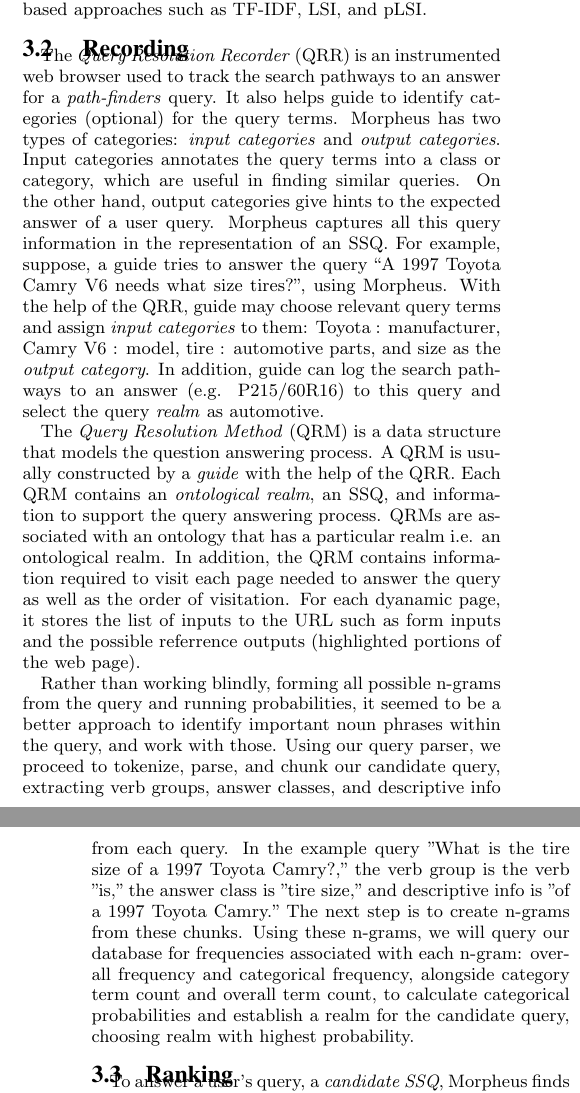
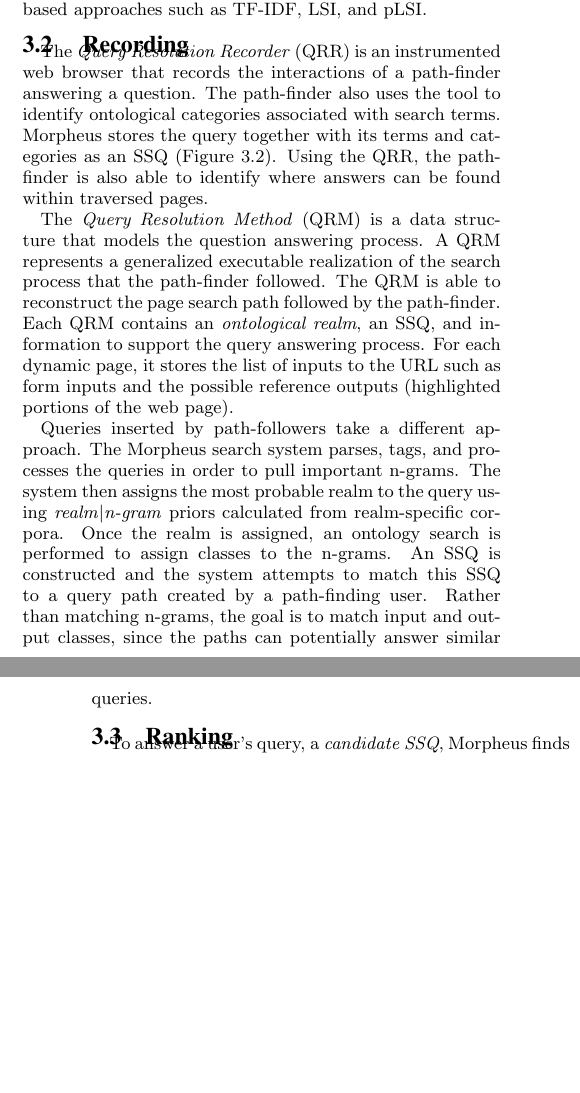
Before and after one commit to mehmetcelikel/ufmorpheus, a LaTeX paper (paper/IIWAS2010/morpheus.tex, which reads paper/IIWAS2010/content/system_arch.tex): two parts of the columns of pages 2 and 3 of 4, joined at a grey line, cut so that both start at the same text, the shorter picture padded with empty space. Compiled offline with pdfLaTeX.

Commit message:
Joir-dan updated the system_arch section

```diff
--- a/paper/IIWAS2010/content/system_arch.tex
+++ b/paper/IIWAS2010/content/system_arch.tex
@@ -33,18 +41,6 @@ In addition, we evaluate Latent Dirichlet Allocation (LDA) to identify latent to
 \subsection{ Recording}
 \label{sec:query_processing}
 
-The \emph{Query Resolution Recorder} (QRR) is an instrumented web browser
-used to track the search pathways to an answer for a \textit{path-finders} query. It
-also helps guide to identify categories (optional) for the query terms.
-Morpheus has two types of categories: \emph{input categories} and \emph{output categories}.
-Input categories annotates the query terms into a class or category, which are
-useful in finding similar queries. On the other hand, output categories give hints
-to the expected answer of a user query. Morpheus captures all
-this query information in the representation of an SSQ. For example, suppose, a guide
-tries to answer the query ``A 1997 Toyota Camry V6 needs what size tires?'', using
-Morpheus. With the help of the QRR, guide may choose relevant query terms and assign
-\emph{input categories} to them: Toyota : manufacturer, Camry V6 :
-model, tire : automotive parts, and size as the \emph{output category}.
-In addition, guide can log the search pathways to an answer (e.g. P215/60R16)
-to this query and select the query \emph{realm} as automotive.
+%% Was edited and shortened by Joir-dan and Wilson (2010-06-29)
+The \emph{Query Resolution Recorder} (QRR) is an instrumented web browser that records the interactions of a path-finder answering a question. The path-finder also uses the tool to identify ontological categories associated with search terms. Morpheus stores the query together with its terms and categories as an SSQ (Figure \ref{fig:ssq_example}). Using the QRR, the path-finder is also able to identify where answers can be found within traversed pages.
 
@@ -52,31 +57,14 @@ to this query and select the query \emph{realm} as automotive.
+\end{figure}
+
+%% Edited by Joir-dan and Wilson (2010-06-29)
 The \emph{Query Resolution Method} (QRM) is a data structure that models the
-question answering process. A QRM is usually constructed by a \emph{guide} with
-the help of the QRR. Each QRM contains an \emph{ontological realm}, an SSQ, and
-information to support the query answering process. QRMs are associated with an
-ontology that has a particular realm i.e. an ontological realm. In addition,
-the QRM contains information required to visit each page needed to
-answer the query as well as the order of visitation. For each
-dyanamic page, it stores the list of inputs to the URL such as form inputs and
-the possible referrence outputs (highlighted portions of the web page).
+question answering process. A QRM represents a generalized executable realization of the search process that the path-finder followed. The QRM is able to reconstruct the page search path followed by the path-finder. Each QRM contains an \emph{ontological realm}, an SSQ, and information to support the query answering process. For each dynamic page, it stores the list of inputs to the URL such as form inputs and the possible reference outputs (highlighted portions of the web page).
 
 
 % NLP arch.
-% Joir-dan
+% This may need to be moved somewhere... but not sure where.... Joir-dan Gumbs (2010-06-29)
 
-Rather than working blindly, forming all possible n-grams from the query
-and running probabilities, it seemed to be a better approach to identify
-important noun phrases within the query, and work with those. Using our
-query parser, we proceed to tokenize, parse, and chunk our candidate query,
-extracting verb groups, answer classes, and descriptive info from each query.
-In the example query "What is the tire size of a 1997 Toyota Camry?,"
-the verb group is the verb "is," the answer class is "tire size," and descriptive
-info is "of a 1997 Toyota Camry." The next step is to create n-grams from these chunks.
-Using these n-grams, we will query our database for frequencies associated with
-each n-gram: overall frequency and categorical frequency, alongside category
-term count and overall term count, to calculate categorical probabilities
-and establish a realm for the candidate query, choosing realm with highest probability.
-
-
+Queries inserted by path-followers take a different approach. The Morpheus search system parses, tags, and processes the queries in order to pull important n-grams. The system then assigns the most probable realm to the query using \textit{realm}|\textit{n-gram} priors calculated from realm-specific corpora. Once the realm is assigned, an ontology search is performed to assign classes to the n-grams. An SSQ is constructed and the system attempts to match this SSQ to a query path created by a path-finding user. Rather than matching n-grams, the goal is to match input and output classes, since the paths can potentially answer similar queries.
 
 
 \subsection{Ranking}
```
Also changed, not shown: paper/IIWAS2010/content/system_arch.tex (34 more changed lines).
